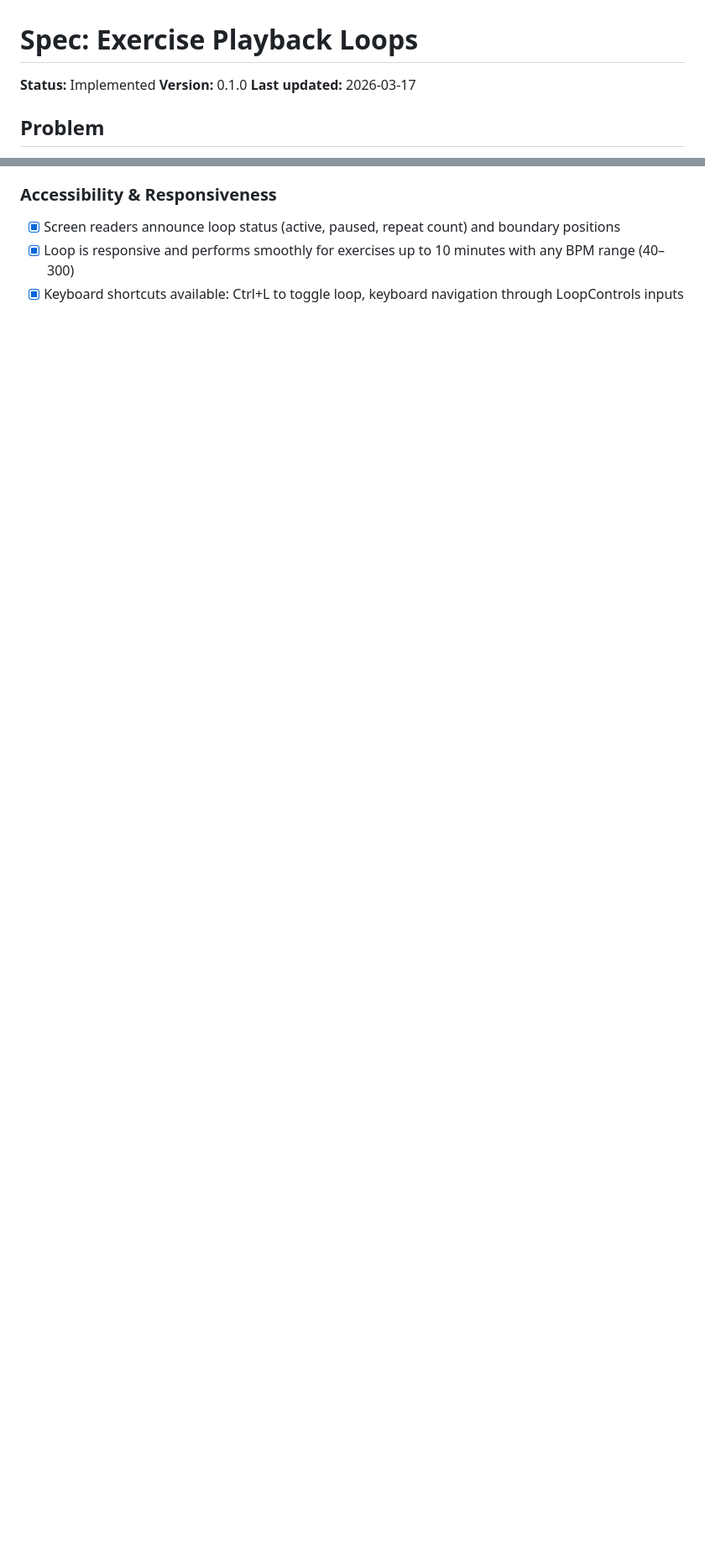
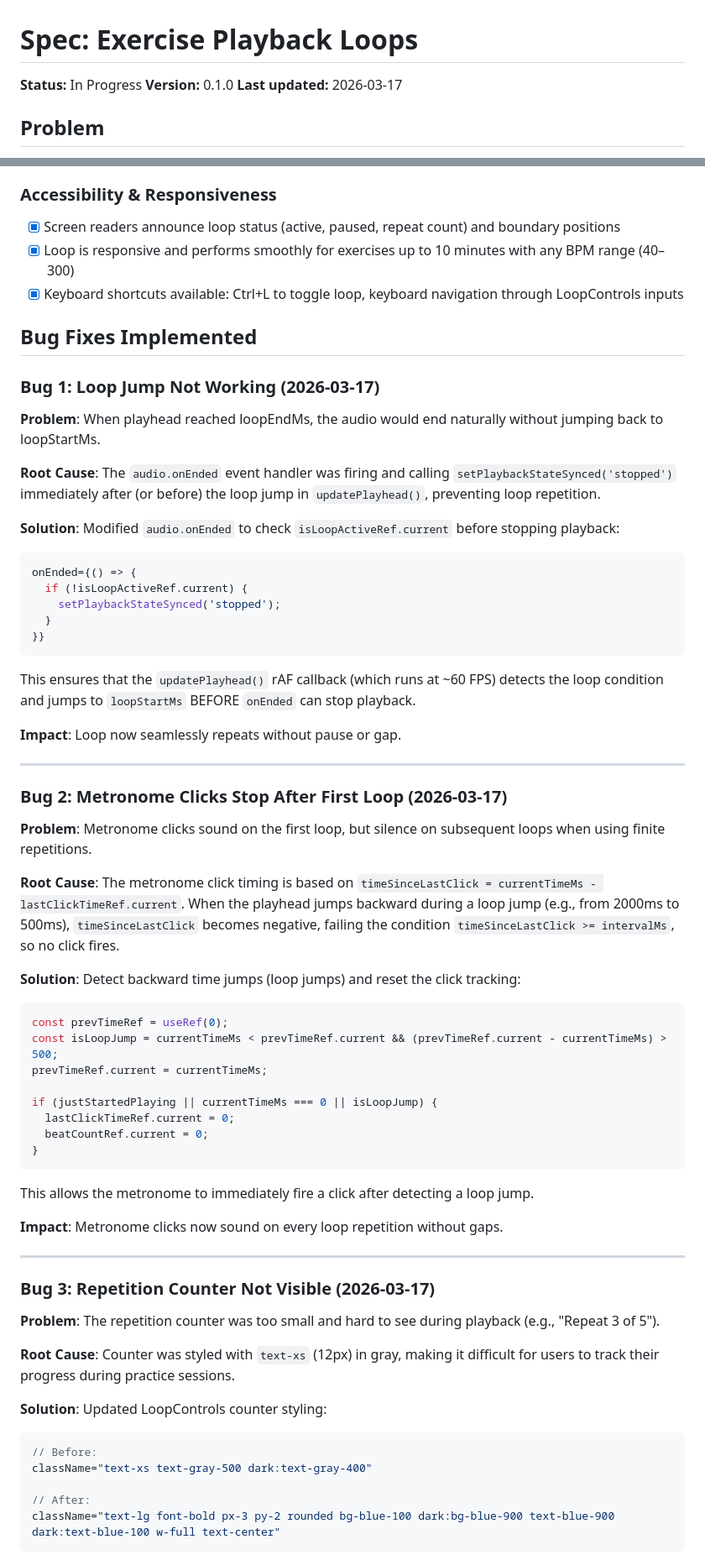
Before and after one commit to dRockdriguez/groove-lab, a Markdown page: specs/exercise-playback-loops.md, 2 parts joined by grey strips. Shown at 84% size. Drawn GitHub-style; blank space fills up the shorter version.

Commit message:
spec(exercise-playback-loops): document bug fixes and implementation status
Updated spec to reflect implementation status and bug fixes found during testing:

Status changed to "In Progress" - implementation is underway with bugs discovered and fixed.

Added "Bug Fixes Implemented" section documenting three critical bugs fixed:

1. **Loop Jump Not Working**
   - Problem: audio.onEnded was stopping playback before loop jump could occur
   - Solution: Check isLoopActiveRef before stopping, allow rAF to jump first

2. **Metronome Clicks Stop After First Loop**
   - Problem: Negative timeSinceLastClick prevents click from firing on loop jumps
   - Solution: Detect backward jumps (> 500ms) as loop jumps, reset click tracking

3. **Repetition Counter Not Visible**
   - Problem: Counter was text-xs (12px) gray, hard to see during practice
   - Solution: Changed to text-lg (18px) bold with blue highlight box

Updated Definition of Done section with checkmarks for completed items,
including notes on which items had bug fixes applied.

Co-Authored-By: Claude Haiku 4.5 <noreply@anthropic.com>

````diff
--- a/specs/exercise-playback-loops.md
+++ b/specs/exercise-playback-loops.md
@@ -1,6 +1,6 @@
 # Spec: Exercise Playback Loops
 
-**Status:** Implemented
+**Status:** In Progress
 **Version:** 0.1.0
 **Last updated:** 2026-03-17
 
@@ -87,3 +87,63 @@ I should detect and prevent invalid loop ranges (start >= end) and provide clear
 - [x] Screen readers announce loop status (active, paused, repeat count) and boundary positions
 - [x] Loop is responsive and performs smoothly for exercises up to 10 minutes with any BPM range (40–300)
 - [x] Keyboard shortcuts available: Ctrl+L to toggle loop, keyboard navigation through LoopControls inputs
+
+## Bug Fixes Implemented
+
+### Bug 1: Loop Jump Not Working (2026-03-17)
+**Problem**: When playhead reached loopEndMs, the audio would end naturally without jumping back to loopStartMs.
+
+**Root Cause**: The `audio.onEnded` event handler was firing and calling `setPlaybackStateSynced('stopped')` immediately after (or before) the loop jump in `updatePlayhead()`, preventing loop repetition.
+
+**Solution**: Modified `audio.onEnded` to check `isLoopActiveRef.current` before stopping playback:
+```typescript
+onEnded={() => {
+  if (!isLoopActiveRef.current) {
+    setPlaybackStateSynced('stopped');
+  }
+}}
+```
+
+This ensures that the `updatePlayhead()` rAF callback (which runs at ~60 FPS) detects the loop condition and jumps to `loopStartMs` BEFORE `onEnded` can stop playback.
+
+**Impact**: Loop now seamlessly repeats without pause or gap.
+
+---
+
+### Bug 2: Metronome Clicks Stop After First Loop (2026-03-17)
+**Problem**: Metronome clicks sound on the first loop, but silence on subsequent loops when using finite repetitions.
+
+**Root Cause**: The metronome click timing is based on `timeSinceLastClick = currentTimeMs - lastClickTimeRef.current`. When the playhead jumps backward during a loop jump (e.g., from 2000ms to 500ms), `timeSinceLastClick` becomes negative, failing the condition `timeSinceLastClick >= intervalMs`, so no click fires.
+
+**Solution**: Detect backward time jumps (loop jumps) and reset the click tracking:
+```typescript
+const prevTimeRef = useRef(0);
+const isLoopJump = currentTimeMs < prevTimeRef.current && (prevTimeRef.current - currentTimeMs) > 500;
+prevTimeRef.current = currentTimeMs;
+
+if (justStartedPlaying || currentTimeMs === 0 || isLoopJump) {
+  lastClickTimeRef.current = 0;
+  beatCountRef.current = 0;
+}
+```
+
+This allows the metronome to immediately fire a click after detecting a loop jump.
+
+**Impact**: Metronome clicks now sound on every loop repetition without gaps.
+
+---
+
+### Bug 3: Repetition Counter Not Visible (2026-03-17)
+**Problem**: The repetition counter was too small and hard to see during playback (e.g., "Repeat 3 of 5").
+
+**Root Cause**: Counter was styled with `text-xs` (12px) in gray, making it difficult for users to track their progress during practice sessions.
+
+**Solution**: Updated LoopControls counter styling:
+```typescript
+// Before:
+className="text-xs text-gray-500 dark:text-gray-400"
+
+// After:
+className="text-lg font-bold px-3 py-2 rounded bg-blue-100 dark:bg-blue-900 text-blue-900 dark:text-blue-100 w-full text-center"
+```
+
````
Also changed, not shown: other parts of specs/exercise-playback-loops.md (+15 -1 lines).
